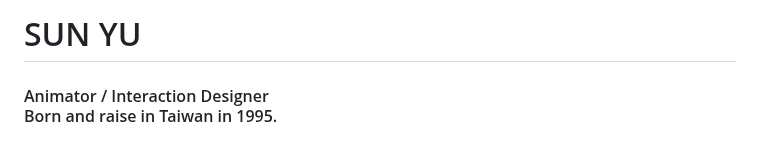
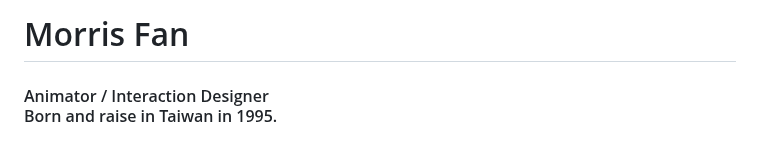
Before and after one commit to thisismorris/morrisfan.github.io, a Markdown page: README.md, the part around the change. Rendered like a GitHub page.

```diff
--- a/README.md
+++ b/README.md
@@ -1,7 +1,7 @@
 <div class="resume">
   <div class="left">
      <div class="block">
-      <h1>SUN YU</h1>
+      <h1>Morris Fan</h1>
       <h4>Animator / Interaction Designer<br>Born and raise in Taiwan in 1995.</h4>
     </div>
      <div class="block">
```
